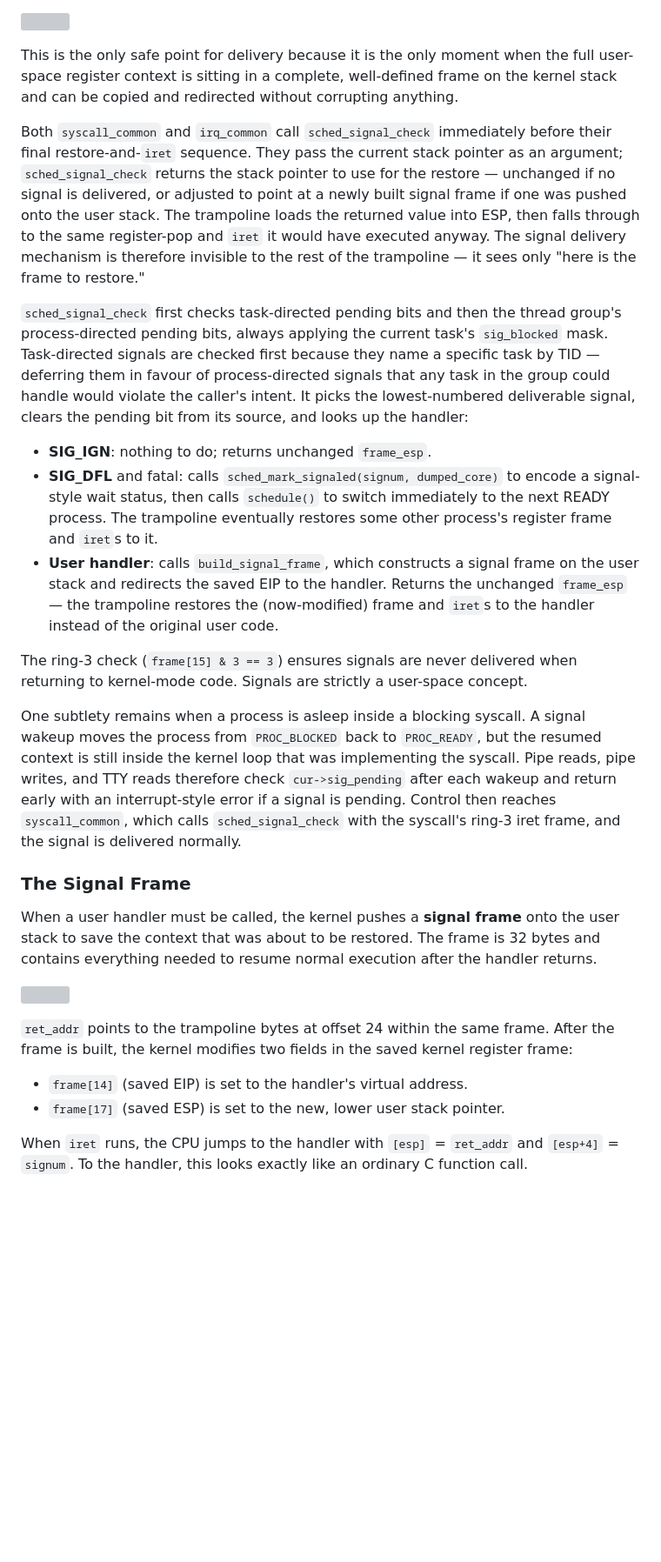
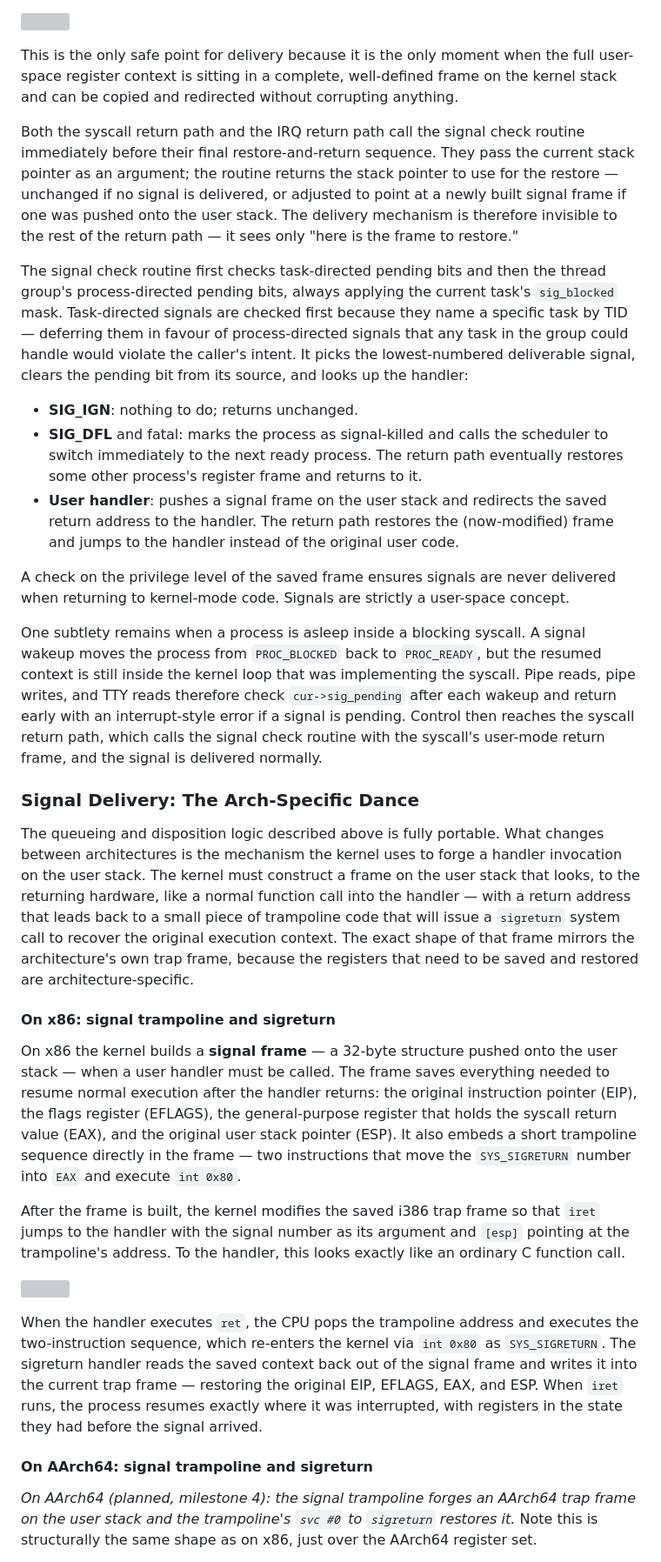
Before and after one commit to drewtenn/DrunixOS, a Markdown page: docs/ch19-signals.md, the part around one of its changes. Shown at 87% size. GitHub-like rendering; blank space fills up the shorter version; grey boxes are pictures that could not be loaded.

Commit message:
docs(ch19): cover signal delivery on both arches

```diff
--- a/docs/ch19-signals.md
+++ b/docs/ch19-signals.md
@@ -70,28 +72,33 @@ The life of a signal, from send to handler return:
 
 This is the only safe point for delivery because it is the only moment when the full user-space register context is sitting in a complete, well-defined frame on the kernel stack and can be copied and redirected without corrupting anything.
 
-Both `syscall_common` and `irq_common` call `sched_signal_check` immediately before their final restore-and-`iret` sequence. They pass the current stack pointer as an argument; `sched_signal_check` returns the stack pointer to use for the restore — unchanged if no signal is delivered, or adjusted to point at a newly built signal frame if one was pushed onto the user stack. The trampoline loads the returned value into ESP, then falls through to the same register-pop and `iret` it would have executed anyway. The signal delivery mechanism is therefore invisible to the rest of the trampoline — it sees only "here is the frame to restore."
+Both the syscall return path and the IRQ return path call the signal check routine immediately before their final restore-and-return sequence. They pass the current stack pointer as an argument; the routine returns the stack pointer to use for the restore — unchanged if no signal is delivered, or adjusted to point at a newly built signal frame if one was pushed onto the user stack. The delivery mechanism is therefore invisible to the rest of the return path — it sees only "here is the frame to restore."
 
-`sched_signal_check` first checks task-directed pending bits and then the thread group's process-directed pending bits, always applying the current task's `sig_blocked` mask. Task-directed signals are checked first because they name a specific task by TID — deferring them in favour of process-directed signals that any task in the group could handle would violate the caller's intent. It picks the lowest-numbered deliverable signal, clears the pending bit from its source, and looks up the handler:
+The signal check routine first checks task-directed pending bits and then the thread group's process-directed pending bits, always applying the current task's `sig_blocked` mask. Task-directed signals are checked first because they name a specific task by TID — deferring them in favour of process-directed signals that any task in the group could handle would violate the caller's intent. It picks the lowest-numbered deliverable signal, clears the pending bit from its source, and looks up the handler:
 
-- **SIG_IGN**: nothing to do; returns unchanged `frame_esp`.
-- **SIG_DFL** and fatal: calls `sched_mark_signaled(signum, dumped_core)` to encode a signal-style wait status, then calls `schedule()` to switch immediately to the next READY process. The trampoline eventually restores some other process's register frame and `iret`s to it.
-- **User handler**: calls `build_signal_frame`, which constructs a signal frame on the user stack and redirects the saved EIP to the handler. Returns the unchanged `frame_esp` — the trampoline restores the (now-modified) frame and `iret`s to the handler instead of the original user code.
+- **SIG_IGN**: nothing to do; returns unchanged.
+- **SIG_DFL** and fatal: marks the process as signal-killed and calls the scheduler to switch immediately to the next ready process. The return path eventually restores some other process's register frame and returns to it.
+- **User handler**: pushes a signal frame on the user stack and redirects the saved return address to the handler. The return path restores the (now-modified) frame and jumps to the handler instead of the original user code.
 
-The ring-3 check (`frame[15] & 3 == 3`) ensures signals are never delivered when returning to kernel-mode code. Signals are strictly a user-space concept.
+A check on the privilege level of the saved frame ensures signals are never delivered when returning to kernel-mode code. Signals are strictly a user-space concept.
 
-One subtlety remains when a process is asleep inside a blocking syscall. A signal wakeup moves the process from `PROC_BLOCKED` back to `PROC_READY`, but the resumed context is still inside the kernel loop that was implementing the syscall. Pipe reads, pipe writes, and TTY reads therefore check `cur->sig_pending` after each wakeup and return early with an interrupt-style error if a signal is pending. Control then reaches `syscall_common`, which calls `sched_signal_check` with the syscall's ring-3 iret frame, and the signal is delivered normally.
+One subtlety remains when a process is asleep inside a blocking syscall. A signal wakeup moves the process from `PROC_BLOCKED` back to `PROC_READY`, but the resumed context is still inside the kernel loop that was implementing the syscall. Pipe reads, pipe writes, and TTY reads therefore check `cur->sig_pending` after each wakeup and return early with an interrupt-style error if a signal is pending. Control then reaches the syscall return path, which calls the signal check routine with the syscall's user-mode return frame, and the signal is delivered normally.
 
-### The Signal Frame
+### Signal Delivery: The Arch-Specific Dance
 
-When a user handler must be called, the kernel pushes a **signal frame** onto the user stack to save the context that was about to be restored. The frame is 32 bytes and contains everything needed to resume normal execution after the handler returns.
+The queueing and disposition logic described above is fully portable. What changes between architectures is the mechanism the kernel uses to forge a handler invocation on the user stack. The kernel must construct a frame on the user stack that looks, to the returning hardware, like a normal function call into the handler — with a return address that leads back to a small piece of trampoline code that will issue a `sigreturn` system call to recover the original execution context. The exact shape of that frame mirrors the architecture's own trap frame, because the registers that need to be saved and restored are architecture-specific.
+
+#### On x86: signal trampoline and sigreturn
+
+On x86 the kernel builds a **signal frame** — a 32-byte structure pushed onto the user stack — when a user handler must be called. The frame saves everything needed to resume normal execution after the handler returns: the original instruction pointer (EIP), the flags register (EFLAGS), the general-purpose register that holds the syscall return value (EAX), and the original user stack pointer (ESP). It also embeds a short trampoline sequence directly in the frame — two instructions that move the `SYS_SIGRETURN` number into `EAX` and execute `int 0x80`.
+
+After the frame is built, the kernel modifies the saved i386 trap frame so that `iret` jumps to the handler with the signal number as its argument and `[esp]` pointing at the trampoline's address. To the handler, this looks exactly like an ordinary C function call.
 
 ![](diagrams/ch19-diag02.svg)
 
-`ret_addr` points to the trampoline bytes at offset 24 within the same frame. After the frame is built, the kernel modifies two fields in the saved kernel register frame:
+When the handler executes `ret`, the CPU pops the trampoline address and executes the two-instruction sequence, which re-enters the kernel via `int 0x80` as `SYS_SIGRETURN`. The sigreturn handler reads the saved context back out of the signal frame and writes it into the current trap frame — restoring the original EIP, EFLAGS, EAX, and ESP. When `iret` runs, the process resumes exactly where it was interrupted, with registers in the state they had before the signal arrived.
 
-- `frame[14]` (saved EIP) is set to the handler's virtual address.
-- `frame[17]` (saved ESP) is set to the new, lower user stack pointer.
+#### On AArch64: signal trampoline and sigreturn
 
-When `iret` runs, the CPU jumps to the handler with `[esp]` = `ret_addr` and `[esp+4]` = `signum`. To the handler, this looks exactly like an ordinary C function call.
+*On AArch64 (planned, milestone 4): the signal trampoline forges an AArch64 trap frame on the user stack and the trampoline's `svc #0` to `sigreturn` restores it.* Note this is structurally the same shape as on x86, just over the AArch64 register set.
 
```
Also changed, not shown: other parts of docs/ch19-signals.md (+9 -21 lines).
